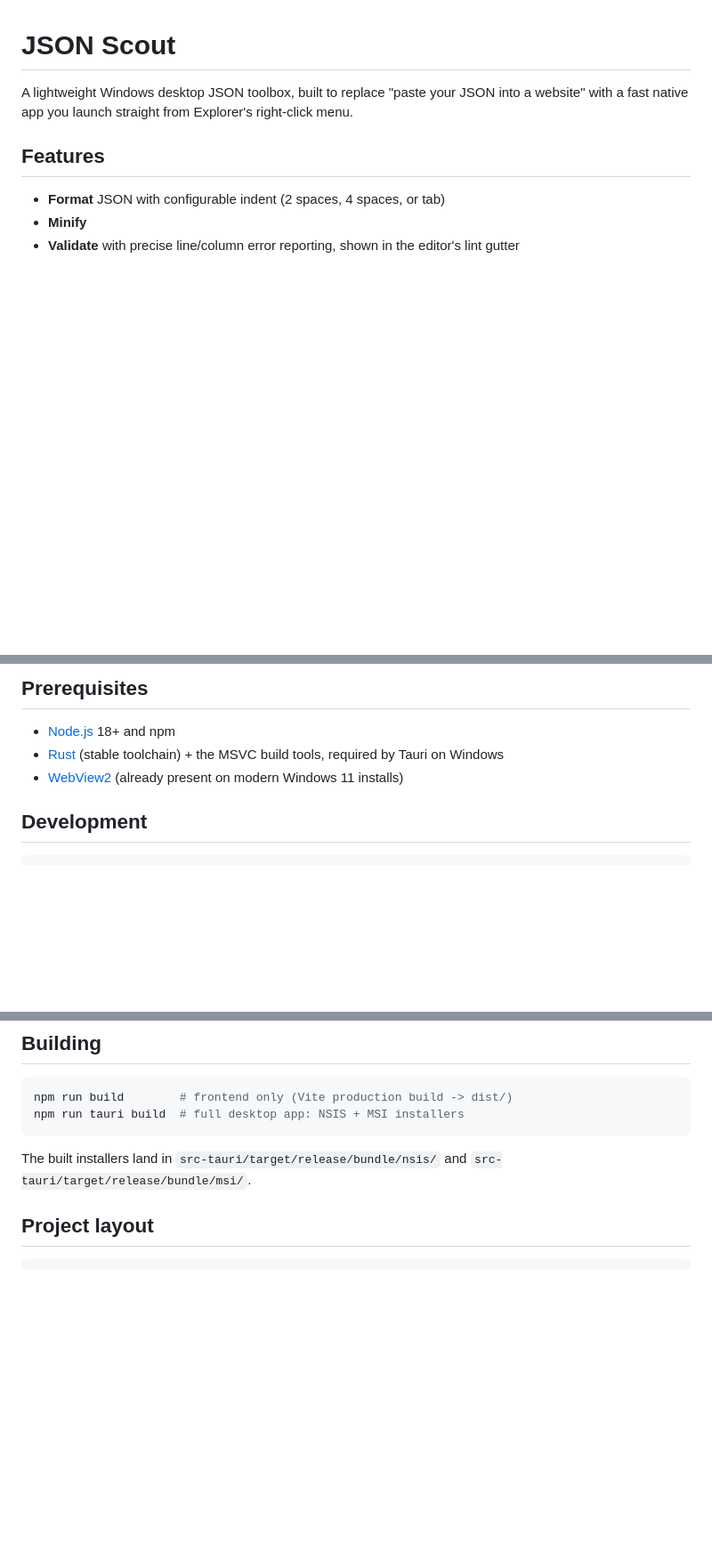
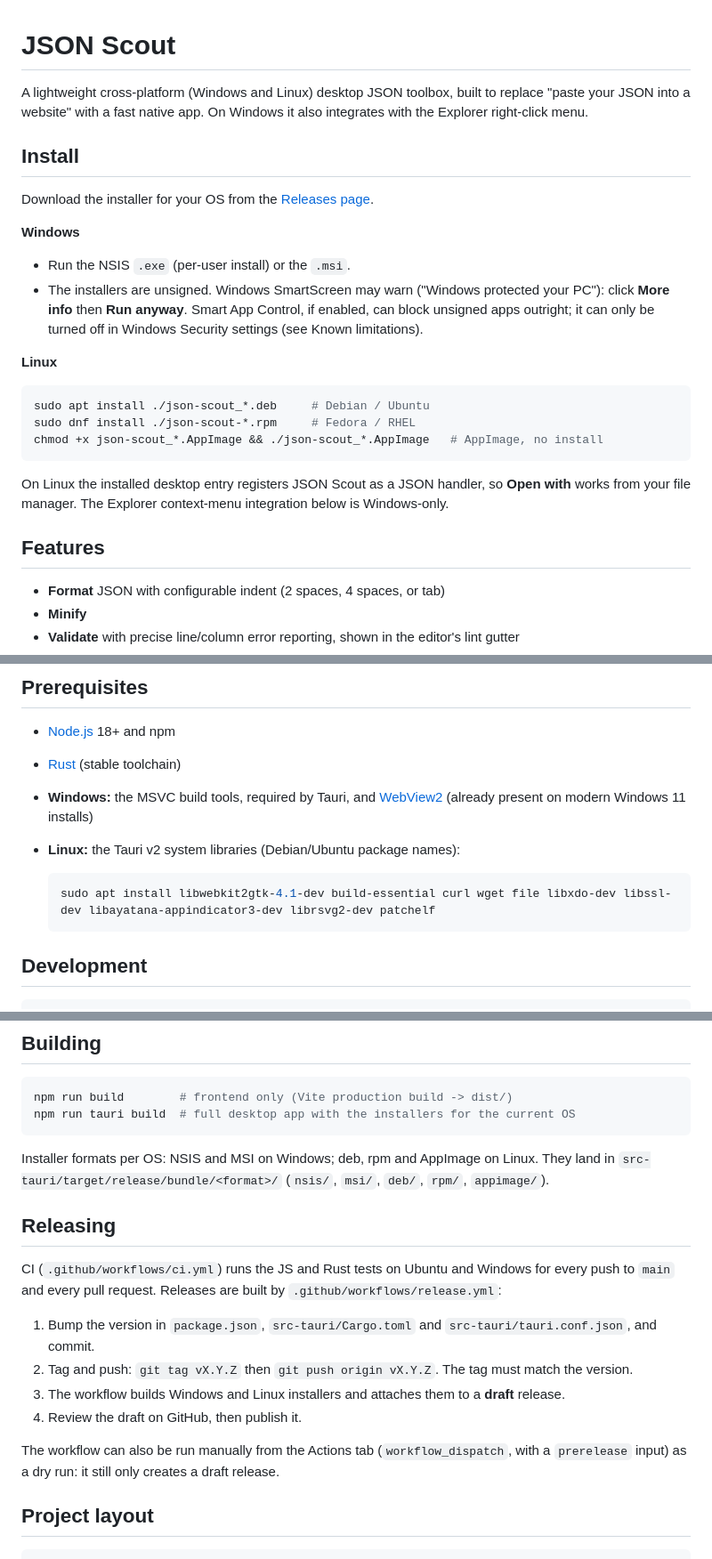
Before and after one commit to Dyool-distelsa/json-scout, a Markdown page: README.md, 3 parts joined by grey strips. Shown at 89% size. Drawn GitHub-style; blank space fills up the shorter version.

Commit message:
docs: document Linux install, CI and release process

````diff
--- a/README.md
+++ b/README.md
@@ -1,6 +1,25 @@
 # JSON Scout
 
-A lightweight Windows desktop JSON toolbox, built to replace "paste your JSON into a website" with a fast native app you launch straight from Explorer's right-click menu.
+A lightweight cross-platform (Windows and Linux) desktop JSON toolbox, built to replace "paste your JSON into a website" with a fast native app. On Windows it also integrates with the Explorer right-click menu.
+
+## Install
+
+Download the installer for your OS from the [Releases page](https://github.com/Dyool-distelsa/json-scout/releases).
+
+**Windows**
+
+- Run the NSIS `.exe` (per-user install) or the `.msi`.
+- The installers are unsigned. Windows SmartScreen may warn ("Windows protected your PC"): click **More info** then **Run anyway**. Smart App Control, if enabled, can block unsigned apps outright; it can only be turned off in Windows Security settings (see Known limitations).
+
+**Linux**
+
+```bash
+sudo apt install ./json-scout_*.deb     # Debian / Ubuntu
+sudo dnf install ./json-scout-*.rpm     # Fedora / RHEL
+chmod +x json-scout_*.AppImage && ./json-scout_*.AppImage   # AppImage, no install
+```
+
+On Linux the installed desktop entry registers JSON Scout as a JSON handler, so **Open with** works from your file manager. The Explorer context-menu integration below is Windows-only.
 
 ## Features
 
@@ -43,8 +62,13 @@ A second click of any "Open in JSON Scout" / "JSON Scout here" entry reuses the
 ## Prerequisites
 
 - [Node.js](https://nodejs.org/) 18+ and npm
-- [Rust](https://www.rust-lang.org/tools/install) (stable toolchain) + the MSVC build tools, required by Tauri on Windows
-- [WebView2](https://developer.microsoft.com/microsoft-edge/webview2/) (already present on modern Windows 11 installs)
+- [Rust](https://www.rust-lang.org/tools/install) (stable toolchain)
+- **Windows:** the MSVC build tools, required by Tauri, and [WebView2](https://developer.microsoft.com/microsoft-edge/webview2/) (already present on modern Windows 11 installs)
+- **Linux:** the Tauri v2 system libraries (Debian/Ubuntu package names):
+
+  ```bash
+  sudo apt install libwebkit2gtk-4.1-dev build-essential curl wget file libxdo-dev libssl-dev libayatana-appindicator3-dev librsvg2-dev patchelf
+  ```
 
 ## Development
 
@@ -72,10 +96,21 @@ cargo test
 
 ```bash
 npm run build        # frontend only (Vite production build -> dist/)
-npm run tauri build  # full desktop app: NSIS + MSI installers
+npm run tauri build  # full desktop app with the installers for the current OS
 ```
 
-The built installers land in `src-tauri/target/release/bundle/nsis/` and `src-tauri/target/release/bundle/msi/`.
+Installer formats per OS: NSIS and MSI on Windows; deb, rpm and AppImage on Linux. They land in `src-tauri/target/release/bundle/<format>/` (`nsis/`, `msi/`, `deb/`, `rpm/`, `appimage/`).
+
+## Releasing
+
+CI (`.github/workflows/ci.yml`) runs the JS and Rust tests on Ubuntu and Windows for every push to `main` and every pull request. Releases are built by `.github/workflows/release.yml`:
+
+1. Bump the version in `package.json`, `src-tauri/Cargo.toml` and `src-tauri/tauri.conf.json`, and commit.
+2. Tag and push: `git tag vX.Y.Z` then `git push origin vX.Y.Z`. The tag must match the version.
+3. The workflow builds Windows and Linux installers and attaches them to a **draft** release.
+4. Review the draft on GitHub, then publish it.
+
+The workflow can also be run manually from the Actions tab (`workflow_dispatch`, with a `prerelease` input) as a dry run: it still only creates a draft release.
 
 ## Project layout
 
````
Also changed, not shown: other parts of README.md (+9 -2 lines).
